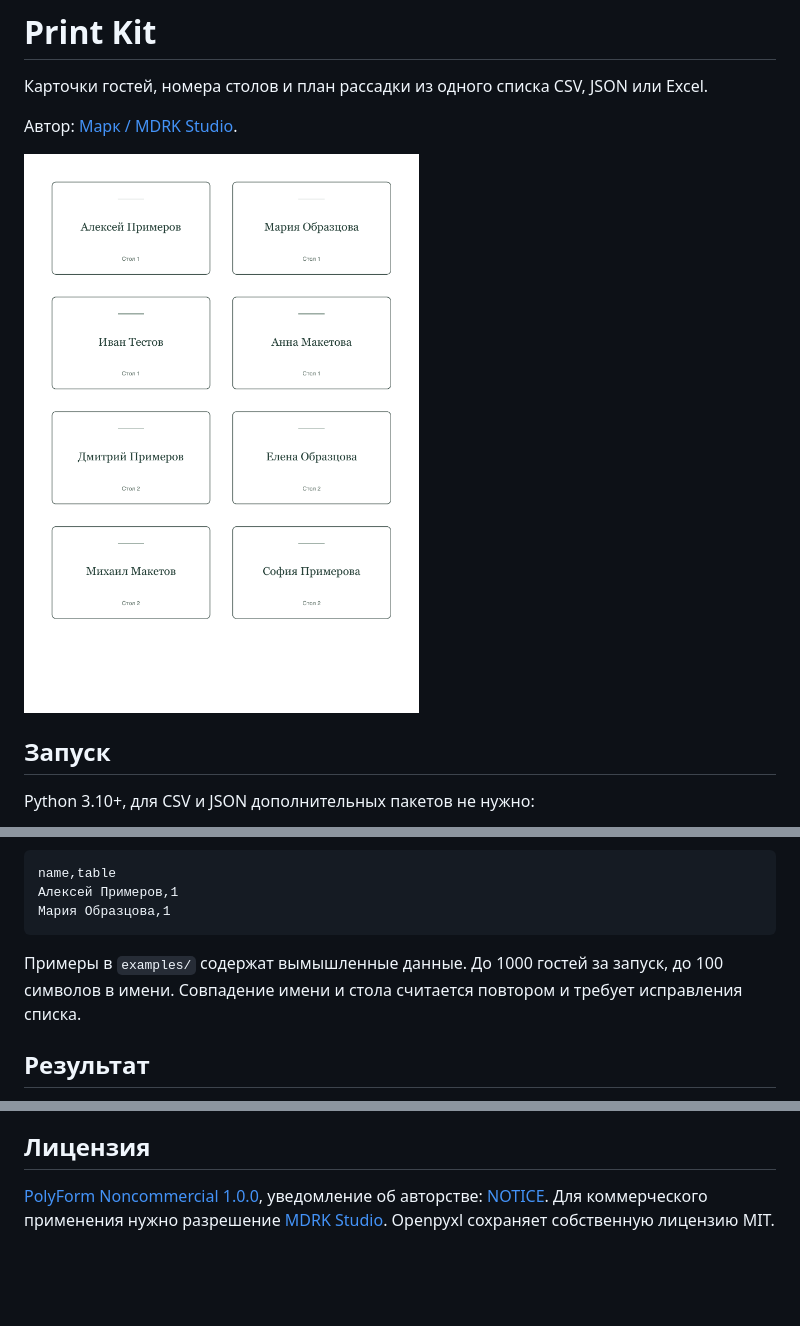
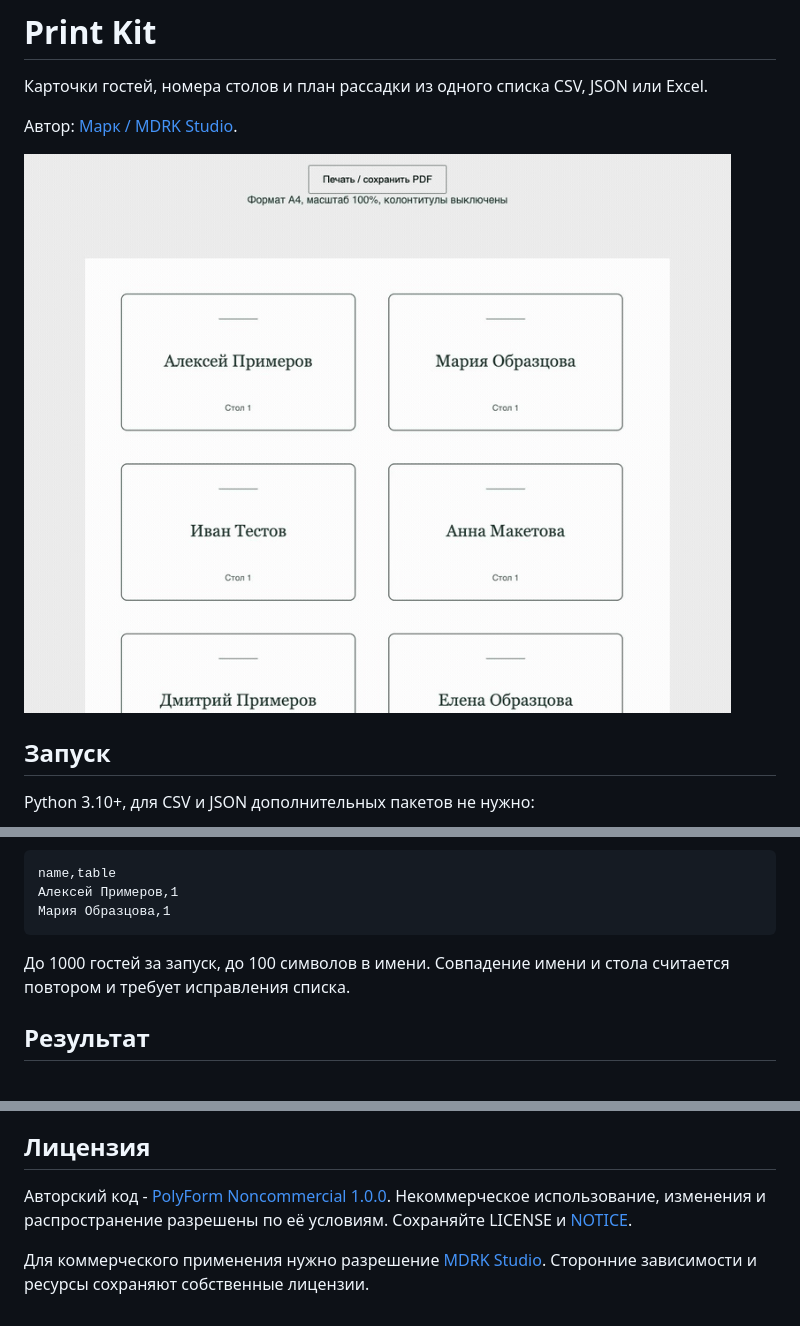
Before and after one commit to mdrkstudio/print-kit, a Markdown page: README.md, 3 parts joined by grey strips. Rendered like a GitHub page; pictures changed too: docs/demo.gif (added); blank space fills up the shorter version.

Commit message:
Update project demonstrations and simplify README copy

````diff
--- a/README.md
+++ b/README.md
@@ -4,7 +4,7 @@
 
 Автор: [Марк / MDRK Studio](https://mdrkstudio.ru).
 
-![print-kit](docs/cards.png)
+![Print Kit](docs/demo.gif)
 
 ## Запуск
 
@@ -38,7 +38,7 @@ name,table
 Мария Образцова,1
 ```
 
-Примеры в `examples/` содержат вымышленные данные. До 1000 гостей за запуск, до 100 символов в имени. Совпадение имени и стола считается повтором и требует исправления списка.
+До 1000 гостей за запуск, до 100 символов в имени. Совпадение имени и стола считается повтором и требует исправления списка.
 
 ## Результат
 
@@ -59,4 +59,6 @@ print-kit examples/guests.csv --format seating --output seating-output
 
 ## Лицензия
 
-[PolyForm Noncommercial 1.0.0](LICENSE), уведомление об авторстве: [NOTICE](NOTICE). Для коммерческого применения нужно разрешение [MDRK Studio](https://mdrkstudio.ru/contacts). Openpyxl сохраняет собственную лицензию MIT.
+Авторский код - [PolyForm Noncommercial 1.0.0](LICENSE). Некоммерческое использование, изменения и распространение разрешены по её условиям. Сохраняйте LICENSE и [NOTICE](NOTICE).
+
+Для коммерческого применения нужно разрешение [MDRK Studio](https://mdrkstudio.ru/contacts). Сторонние зависимости и ресурсы сохраняют собственные лицензии.
````
